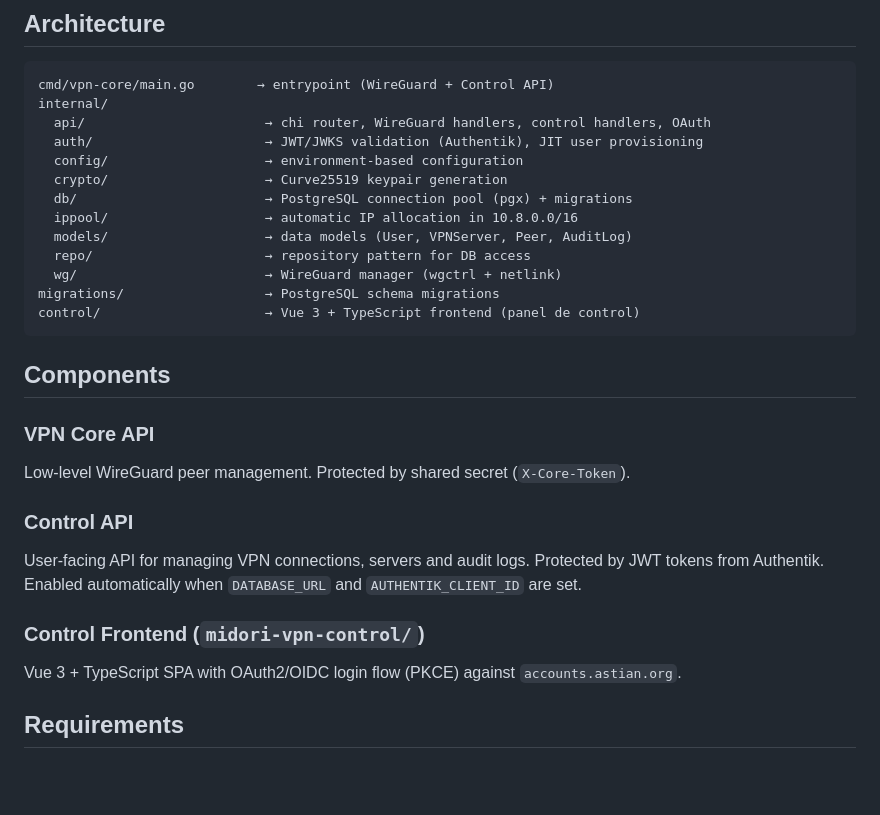
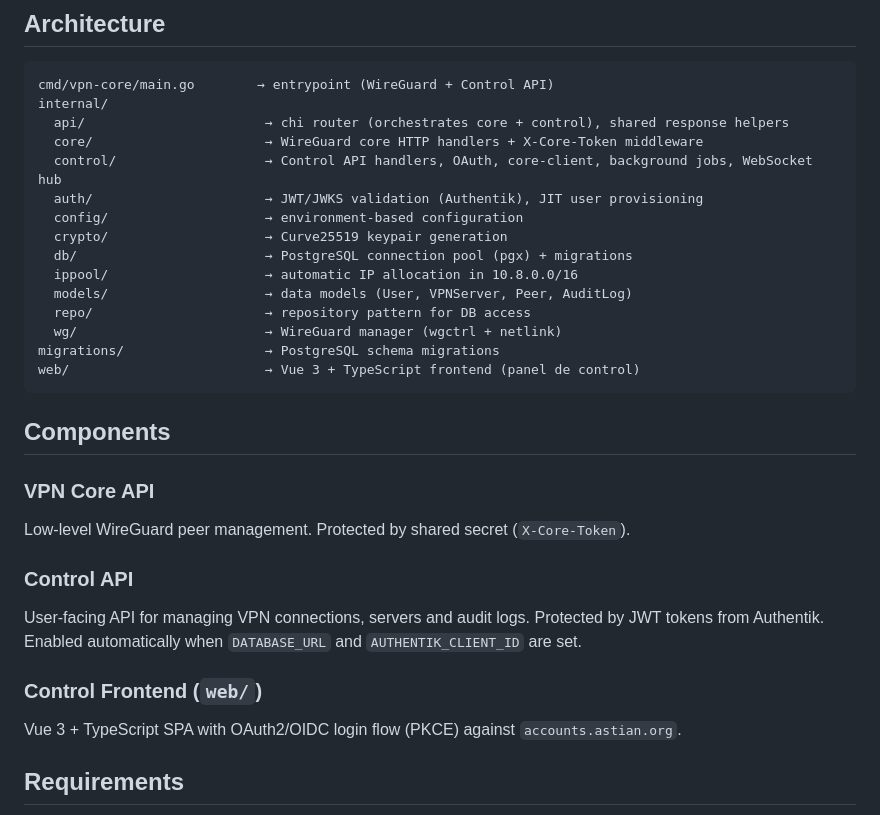
Before and after one commit to goastian/midori-vpn-core, a Markdown page: README.MD, the part around the change. Rendered like a GitHub page; blank space fills up the shorter version.

````diff
--- a/README.MD
+++ b/README.MD
@@ -7,7 +7,9 @@ WireGuard VPN management daemon + control panel API written in **Go**, with a **
 ```
 cmd/vpn-core/main.go        → entrypoint (WireGuard + Control API)
 internal/
-  api/                       → chi router, WireGuard handlers, control handlers, OAuth
+  api/                       → chi router (orchestrates core + control), shared response helpers
+  core/                      → WireGuard core HTTP handlers + X-Core-Token middleware
+  control/                   → Control API handlers, OAuth, core-client, background jobs, WebSocket hub
   auth/                      → JWT/JWKS validation (Authentik), JIT user provisioning
   config/                    → environment-based configuration
   crypto/                    → Curve25519 keypair generation
@@ -17,7 +19,7 @@ internal/
   repo/                      → repository pattern for DB access
   wg/                        → WireGuard manager (wgctrl + netlink)
 migrations/                  → PostgreSQL schema migrations
-control/                     → Vue 3 + TypeScript frontend (panel de control)
+web/                         → Vue 3 + TypeScript frontend (panel de control)
 ```
 
 ## Components
@@ -28,7 +30,7 @@ Low-level WireGuard peer management. Protected by shared secret (`X-Core-Token`)
 ### Control API
 User-facing API for managing VPN connections, servers and audit logs. Protected by JWT tokens from Authentik. Enabled automatically when `DATABASE_URL` and `AUTHENTIK_CLIENT_ID` are set.
 
-### Control Frontend (`midori-vpn-control/`)
+### Control Frontend (`web/`)
 Vue 3 + TypeScript SPA with OAuth2/OIDC login flow (PKCE) against `accounts.astian.org`.
 
 ## Requirements
````
